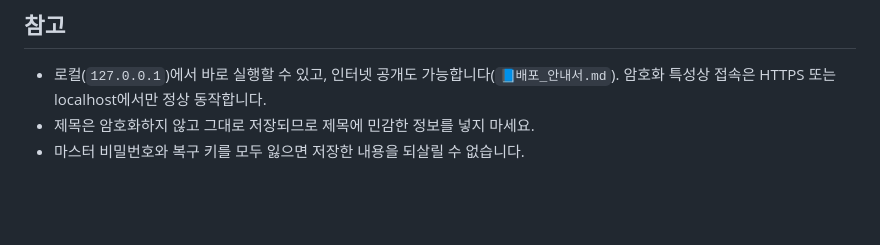
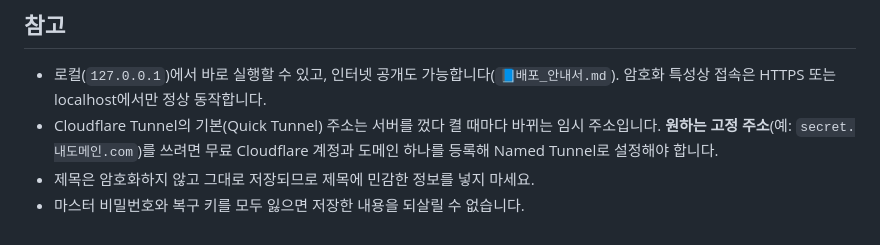
Before and after one commit to na06078/team-secret-vault, a Markdown page: README.md, the part around the change. Rendered like a GitHub page; blank space fills up the shorter version.

Commit message:
docs: 고정 주소(Named Tunnel)에 필요한 조건 안내 추가

```diff
--- a/README.md
+++ b/README.md
@@ -63,5 +63,6 @@ cd backend && python app.py
 ## 참고
 
 - 로컬(`127.0.0.1`)에서 바로 실행할 수 있고, 인터넷 공개도 가능합니다(`📘배포_안내서.md`). 암호화 특성상 접속은 HTTPS 또는 localhost에서만 정상 동작합니다.
+- Cloudflare Tunnel의 기본(Quick Tunnel) 주소는 서버를 껐다 켤 때마다 바뀌는 임시 주소입니다. **원하는 고정 주소**(예: `secret.내도메인.com`)를 쓰려면 무료 Cloudflare 계정과 도메인 하나를 등록해 Named Tunnel로 설정해야 합니다.
 - 제목은 암호화하지 않고 그대로 저장되므로 제목에 민감한 정보를 넣지 마세요.
 - 마스터 비밀번호와 복구 키를 모두 잃으면 저장한 내용을 되살릴 수 없습니다.
```
